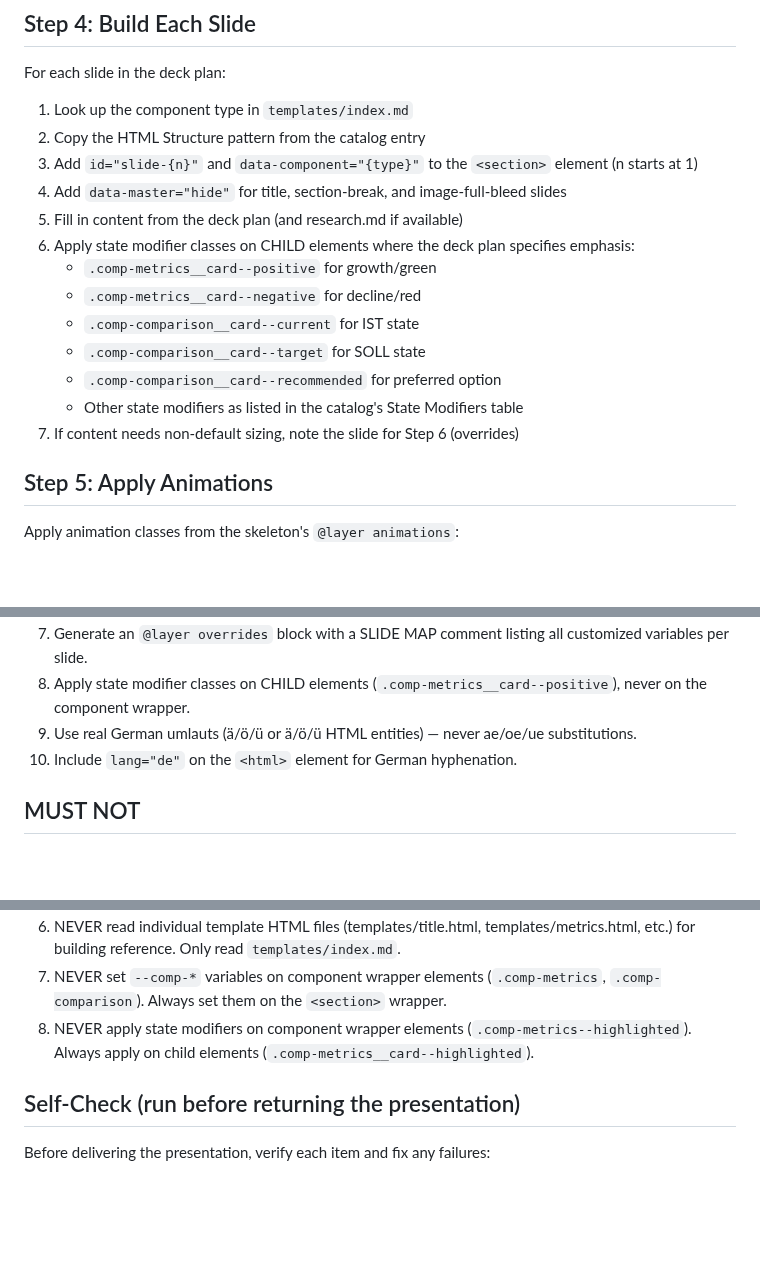
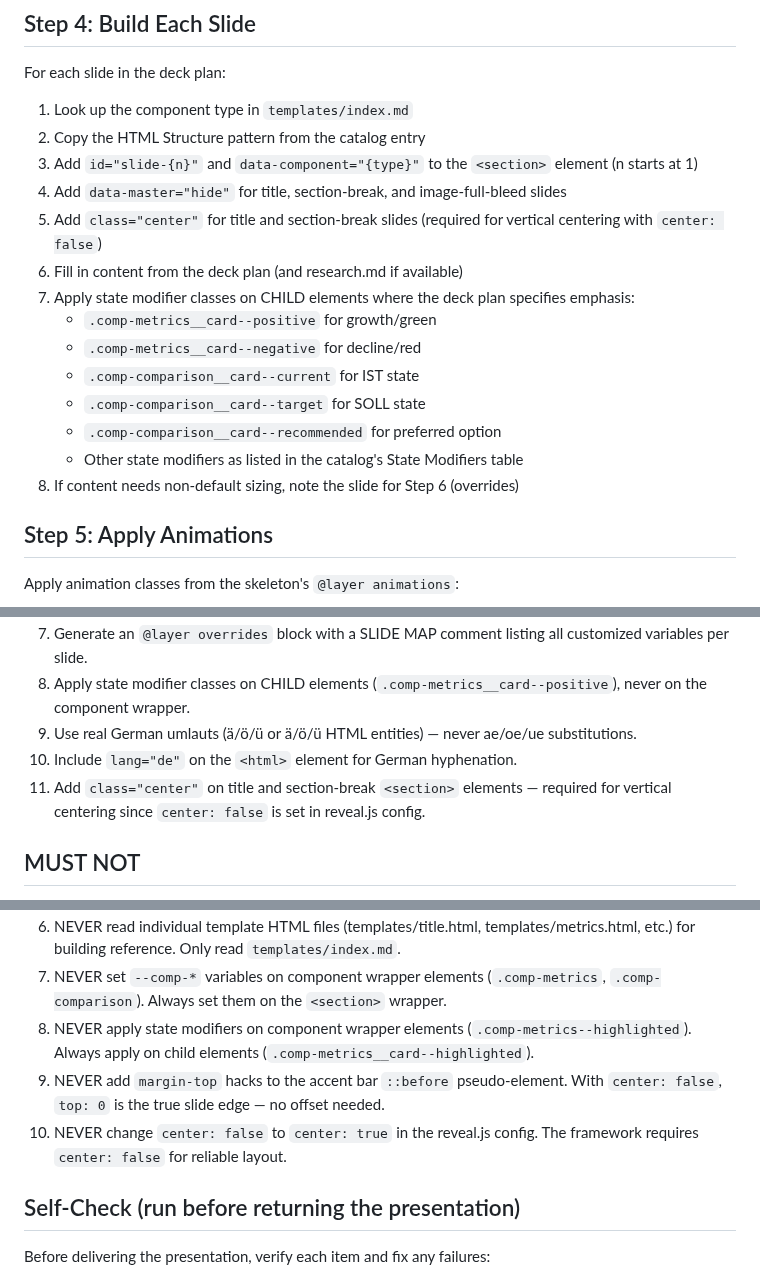
Before and after one commit to EnescuDavid/presentation-builder, a Markdown page: .claude/agents/presentation-builder.md, 3 parts joined by grey strips. GitHub-like rendering; blank space fills up the shorter version.

Commit message:
fix: update builder agent + catalog to enforce center:false patterns
- Add class="center" to title/section-break in templates/index.md (builder source of truth)
- Add MUST DO #11: class="center" on title/section-break sections
- Add MUST NOT #9-10: no margin-top hacks, no center:true
- Update AGENTS.md with class="center" and center:false rules

Co-Authored-By: Claude Opus 4.6 (1M context) <noreply@anthropic.com>

```diff
--- a/.claude/agents/presentation-builder.md
+++ b/.claude/agents/presentation-builder.md
@@ -67,15 +67,16 @@ For each slide in the deck plan:
 2. Copy the HTML Structure pattern from the catalog entry
 3. Add `id="slide-{n}"` and `data-component="{type}"` to the `<section>` element (n starts at 1)
 4. Add `data-master="hide"` for title, section-break, and image-full-bleed slides
-5. Fill in content from the deck plan (and research.md if available)
-6. Apply state modifier classes on CHILD elements where the deck plan specifies emphasis:
+5. Add `class="center"` for title and section-break slides (required for vertical centering with `center: false`)
+6. Fill in content from the deck plan (and research.md if available)
+7. Apply state modifier classes on CHILD elements where the deck plan specifies emphasis:
    - `.comp-metrics__card--positive` for growth/green
    - `.comp-metrics__card--negative` for decline/red
    - `.comp-comparison__card--current` for IST state
    - `.comp-comparison__card--target` for SOLL state
    - `.comp-comparison__card--recommended` for preferred option
    - Other state modifiers as listed in the catalog's State Modifiers table
-7. If content needs non-default sizing, note the slide for Step 6 (overrides)
+8. If content needs non-default sizing, note the slide for Step 6 (overrides)
 
 ## Step 5: Apply Animations
 
@@ -219,6 +220,7 @@ ENTRY
 8. Apply state modifier classes on CHILD elements (`.comp-metrics__card--positive`), never on the component wrapper.
 9. Use real German umlauts (ä/ö/ü or &auml;/&ouml;/&uuml; HTML entities) — never ae/oe/ue substitutions.
 10. Include `lang="de"` on the `<html>` element for German hyphenation.
+11. Add `class="center"` on title and section-break `<section>` elements — required for vertical centering since `center: false` is set in reveal.js config.
 
 
 ## MUST NOT
@@ -231,6 +233,8 @@ ENTRY
 6. NEVER read individual template HTML files (templates/title.html, templates/metrics.html, etc.) for building reference. Only read `templates/index.md`.
 7. NEVER set `--comp-*` variables on component wrapper elements (`.comp-metrics`, `.comp-comparison`). Always set them on the `<section>` wrapper.
 8. NEVER apply state modifiers on component wrapper elements (`.comp-metrics--highlighted`). Always apply on child elements (`.comp-metrics__card--highlighted`).
+9. NEVER add `margin-top` hacks to the accent bar `::before` pseudo-element. With `center: false`, `top: 0` is the true slide edge — no offset needed.
+10. NEVER change `center: false` to `center: true` in the reveal.js config. The framework requires `center: false` for reliable layout.
 
 
 ## Self-Check (run before returning the presentation)
```
Also changed, not shown: AGENTS.md (+2 -0 lines), templates/index.md (+2 -2 lines).
